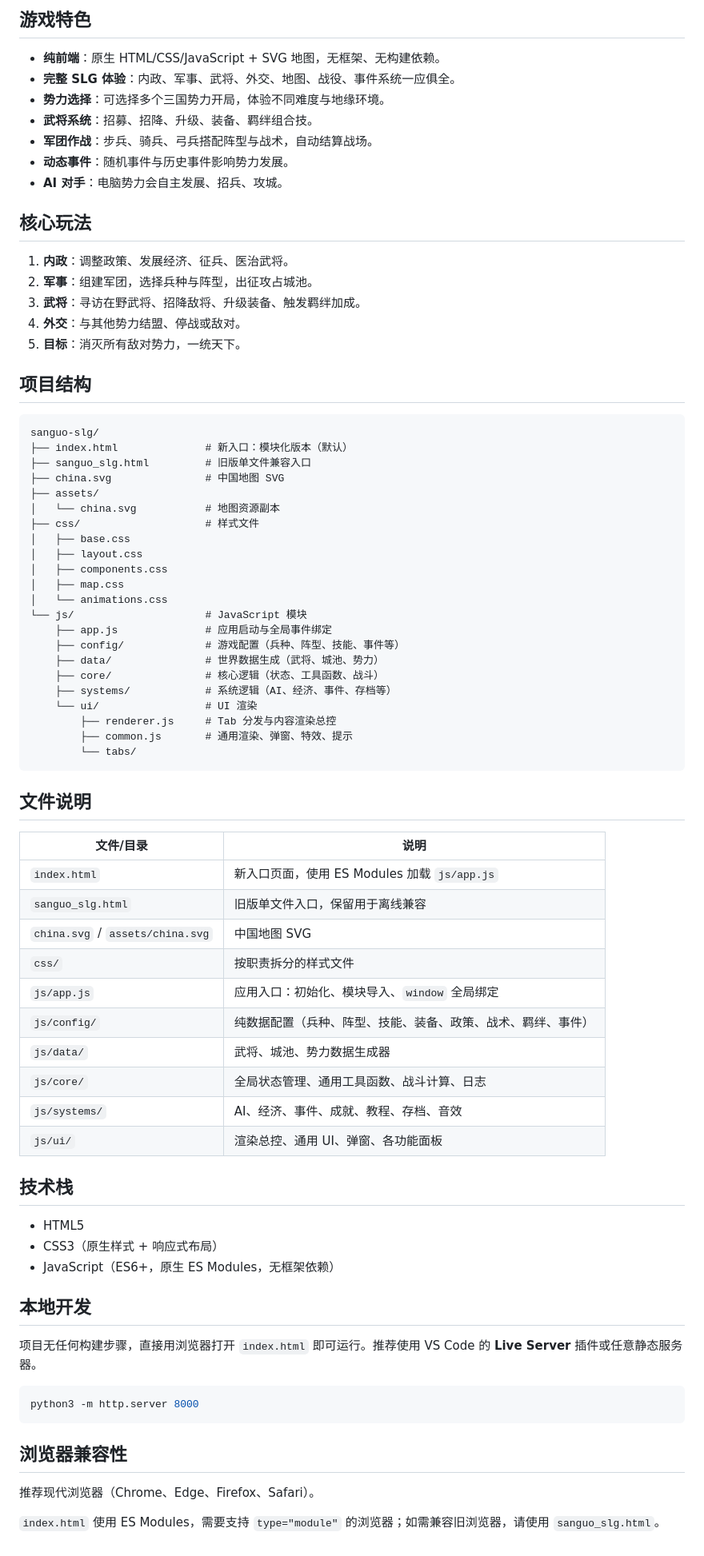
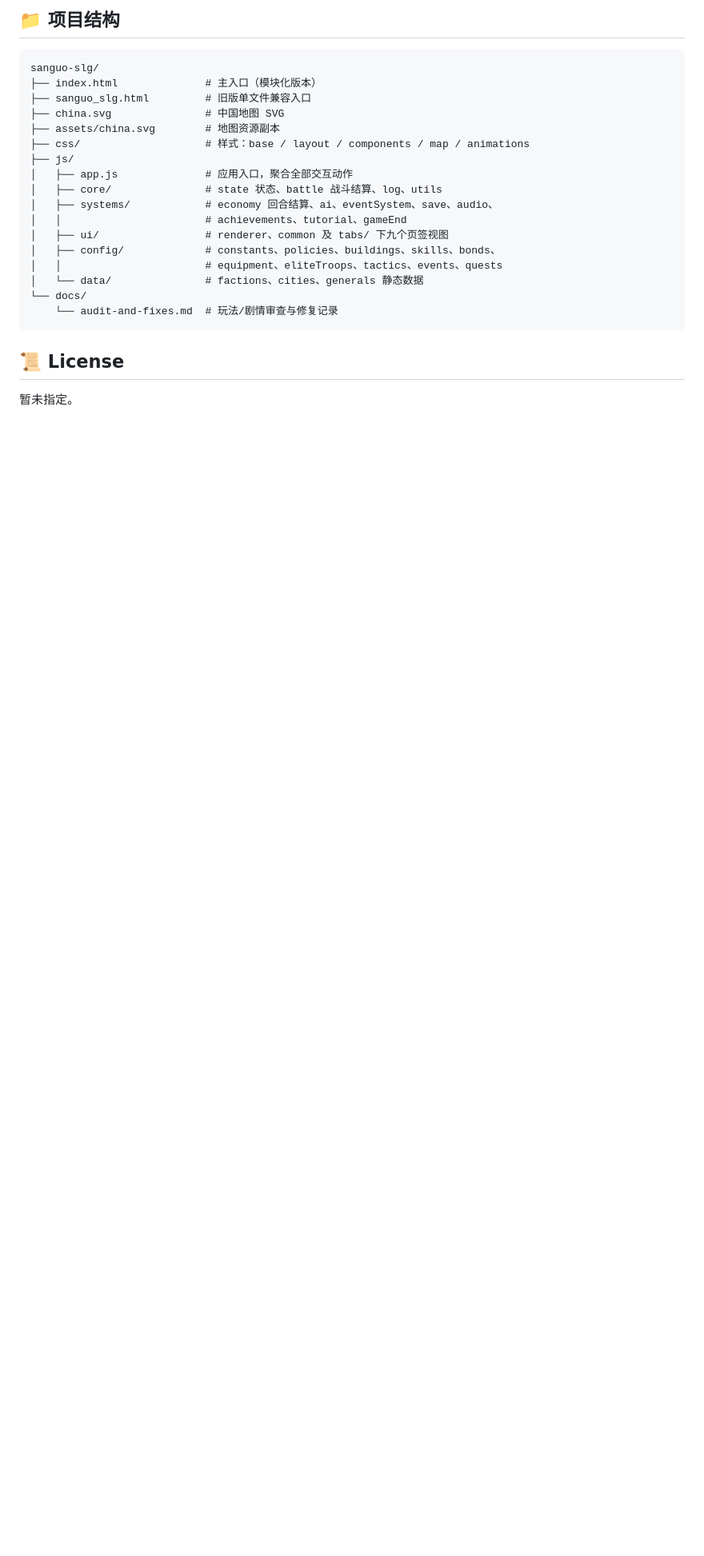
Before and after one commit to ct-jaryn/sanguo-slg, a Markdown page: README.md, the part around one of its changes. Shown at 80% size. GitHub-like rendering; blank space fills up the shorter version.

Commit message:
docs: 重写 README，完善游戏介绍、功能特性与使用说明

````diff
--- a/README.md
+++ b/README.md
@@ -32,80 +74,26 @@ python3 -m http.server 8000
 
-## 游戏特色
-
-- **纯前端**：原生 HTML/CSS/JavaScript + SVG 地图，无框架、无构建依赖。
-- **完整 SLG 体验**：内政、军事、武将、外交、地图、战役、事件系统一应俱全。
-- **势力选择**：可选择多个三国势力开局，体验不同难度与地缘环境。
-- **武将系统**：招募、招降、升级、装备、羁绊组合技。
-- **军团作战**：步兵、骑兵、弓兵搭配阵型与战术，自动结算战场。
-- **动态事件**：随机事件与历史事件影响势力发展。
-- **AI 对手**：电脑势力会自主发展、招兵、攻城。
-
-## 核心玩法
-
-1. **内政**：调整政策、发展经济、征兵、医治武将。
-2. **军事**：组建军团，选择兵种与阵型，出征攻占城池。
-3. **武将**：寻访在野武将、招降敌将、升级装备、触发羁绊加成。
-4. **外交**：与其他势力结盟、停战或敌对。
-5. **目标**：消灭所有敌对势力，一统天下。
-
-## 项目结构
+## 📁 项目结构
 
 ```
 sanguo-slg/
-├── index.html              # 新入口：模块化版本（默认）
+├── index.html              # 主入口（模块化版本）
 ├── sanguo_slg.html         # 旧版单文件兼容入口
 ├── china.svg               # 中国地图 SVG
-├── assets/
-│   └── china.svg           # 地图资源副本
-├── css/                    # 样式文件
-│   ├── base.css
-│   ├── layout.css
-│   ├── components.css
-│   ├── map.css
-│   └── animations.css
-└── js/                     # JavaScript 模块
-    ├── app.js              # 应用启动与全局事件绑定
-    ├── config/             # 游戏配置（兵种、阵型、技能、事件等）
-    ├── data/               # 世界数据生成（武将、城池、势力）
-    ├── core/               # 核心逻辑（状态、工具函数、战斗）
-    ├── systems/            # 系统逻辑（AI、经济、事件、存档等）
-    └── ui/                 # UI 渲染
-        ├── renderer.js     # Tab 分发与内容渲染总控
-        ├── common.js       # 通用渲染、弹窗、特效、提示
-        └── tabs/
+├── assets/china.svg        # 地图资源副本
+├── css/                    # 样式：base / layout / components / map / animations
+├── js/
+│   ├── app.js              # 应用入口，聚合全部交互动作
+│   ├── core/               # state 状态、battle 战斗结算、log、utils
+│   ├── systems/            # economy 回合结算、ai、eventSystem、save、audio、
+│   │                       # achievements、tutorial、gameEnd
+│   ├── ui/                 # renderer、common 及 tabs/ 下九个页签视图
+│   ├── config/             # constants、policies、buildings、skills、bonds、
+│   │                       # equipment、eliteTroops、tactics、events、quests
+│   └── data/               # factions、cities、generals 静态数据
+└── docs/
+    └── audit-and-fixes.md  # 玩法/剧情审查与修复记录
 ```
 
-## 文件说明
+## 📜 License
 
-| 文件/目录 | 说明 |
-|-----------|------|
-| `index.html` | 新入口页面，使用 ES Modules 加载 `js/app.js` |
-| `sanguo_slg.html` | 旧版单文件入口，保留用于离线兼容 |
-| `china.svg` / `assets/china.svg` | 中国地图 SVG |
-| `css/` | 按职责拆分的样式文件 |
-| `js/app.js` | 应用入口：初始化、模块导入、`window` 全局绑定 |
-| `js/config/` | 纯数据配置（兵种、阵型、技能、装备、政策、战术、羁绊、事件） |
-| `js/data/` | 武将、城池、势力数据生成器 |
-| `js/core/` | 全局状态管理、通用工具函数、战斗计算、日志 |
-| `js/systems/` | AI、经济、事件、成就、教程、存档、音效 |
-| `js/ui/` | 渲染总控、通用 UI、弹窗、各功能面板 |
-
-## 技术栈
-
-- HTML5
-- CSS3（原生样式 + 响应式布局）
-- JavaScript（ES6+，原生 ES Modules，无框架依赖）
-
-## 本地开发
-
-项目无任何构建步骤，直接用浏览器打开 `index.html` 即可运行。推荐使用 VS Code 的 **Live Server** 插件或任意静态服务器。
-
-```bash
-python3 -m http.server 8000
-```
-
-## 浏览器兼容性
-
-推荐现代浏览器（Chrome、Edge、Firefox、Safari）。
-
-`index.html` 使用 ES Modules，需要支持 `type="module"` 的浏览器；如需兼容旧浏览器，请使用 `sanguo_slg.html`。
+暂未指定。
````
Also changed, not shown: other parts of README.md (+61 -19 lines).
